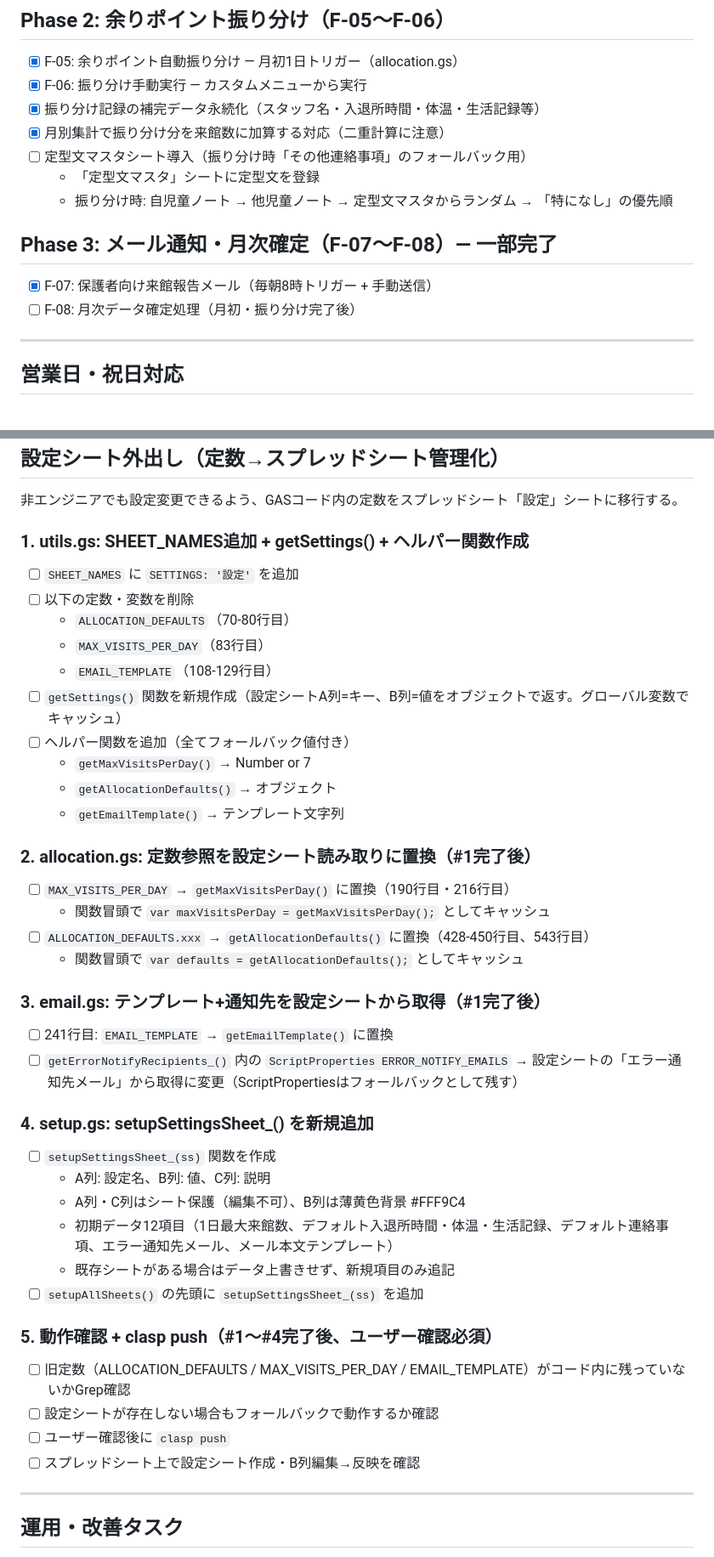
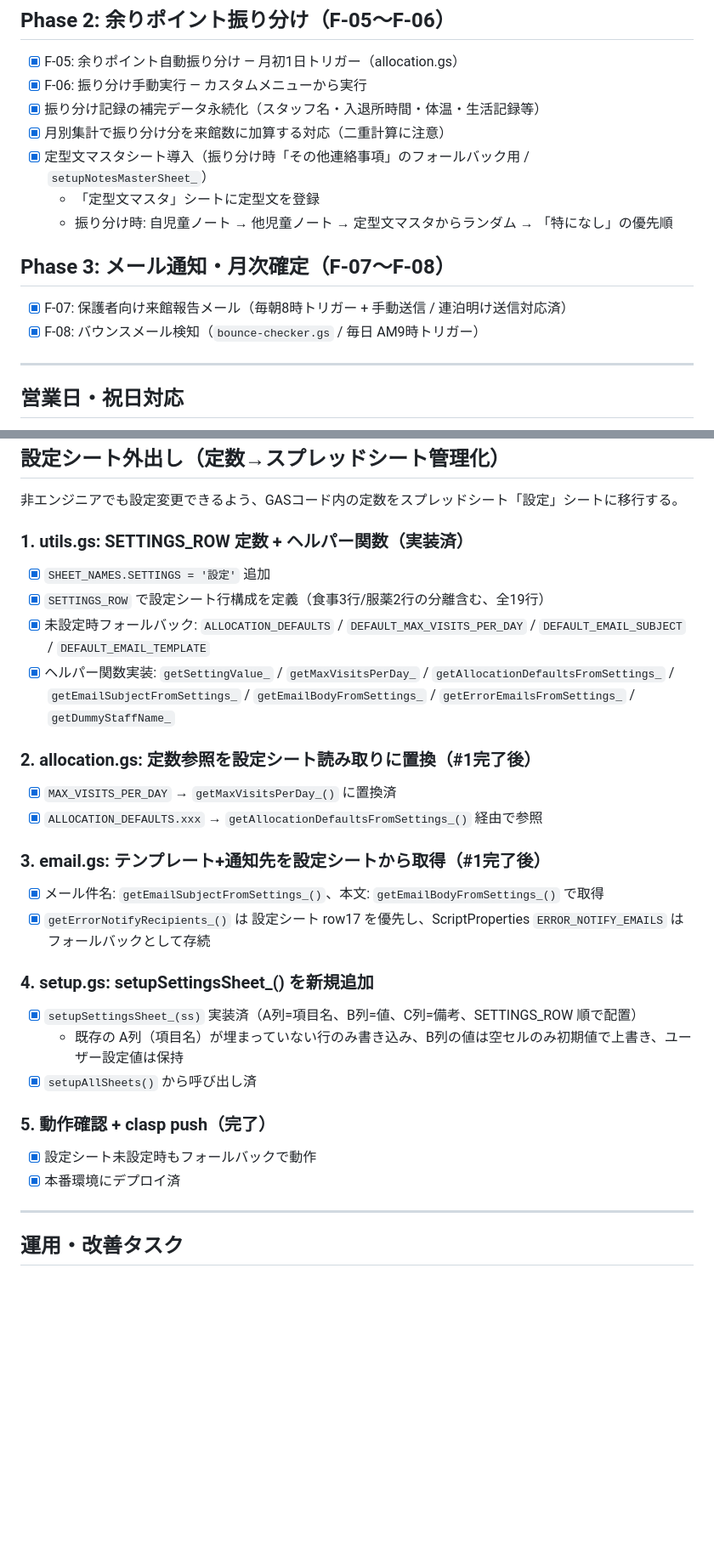
Before and after one commit to Tatetsu/oen-yorimado, a Markdown page: docs/todo.md, 2 parts joined by grey strips. Shown at 85% size. Drawn GitHub-style; blank space fills up the shorter version.

Commit message:
todo更新: 20260421打ち合わせ決定事項を反映・設定シート外出し完了フラグ
- docs/todo.md: メール送信AM8時確定、送迎記録表等のGAS対象外化、設定シート外出しの完了反映
- docs/specs/unresolved-rules.md: §1-3のGAS非実装方針・§4の新規運用時スキップ方針を明記

```diff
--- a/docs/todo.md
+++ b/docs/todo.md
@@ -21,14 +32,14 @@
 - [x] F-06: 振り分け手動実行 — カスタムメニューから実行
 - [x] 振り分け記録の補完データ永続化（スタッフ名・入退所時間・体温・生活記録等）
 - [x] 月別集計で振り分け分を来館数に加算する対応（二重計算に注意）
-- [ ] 定型文マスタシート導入（振り分け時「その他連絡事項」のフォールバック用）
+- [x] 定型文マスタシート導入（振り分け時「その他連絡事項」のフォールバック用 / `setupNotesMasterSheet_`）
   - 「定型文マスタ」シートに定型文を登録
   - 振り分け時: 自児童ノート → 他児童ノート → 定型文マスタからランダム → 「特になし」の優先順
 
-## Phase 3: メール通知・月次確定（F-07〜F-08）— 一部完了
+## Phase 3: メール通知・月次確定（F-07〜F-08）
 
-- [x] F-07: 保護者向け来館報告メール（毎朝8時トリガー + 手動送信）
-- [ ] F-08: 月次データ確定処理（月初・振り分け完了後）
+- [x] F-07: 保護者向け来館報告メール（毎朝8時トリガー + 手動送信 / 連泊明け送信対応済）
+- [x] F-08: バウンスメール検知（`bounce-checker.gs` / 毎日 AM9時トリガー）
 
 ---
 
@@ -51,41 +62,28 @@
 
 非エンジニアでも設定変更できるよう、GASコード内の定数をスプレッドシート「設定」シートに移行する。
 
-### 1. utils.gs: SHEET_NAMES追加 + getSettings() + ヘルパー関数作成
-- [ ] `SHEET_NAMES` に `SETTINGS: '設定'` を追加
-- [ ] 以下の定数・変数を削除
-  - `ALLOCATION_DEFAULTS`（70-80行目）
-  - `MAX_VISITS_PER_DAY`（83行目）
-  - `EMAIL_TEMPLATE`（108-129行目）
-- [ ] `getSettings()` 関数を新規作成（設定シートA列=キー、B列=値をオブジェクトで返す。グローバル変数でキャッシュ）
-- [ ] ヘルパー関数を追加（全てフォールバック値付き）
-  - `getMaxVisitsPerDay()` → Number or 7
-  - `getAllocationDefaults()` → オブジェクト
-  - `getEmailTemplate()` → テンプレート文字列
+### 1. utils.gs: SETTINGS_ROW 定数 + ヘルパー関数（実装済）
+- [x] `SHEET_NAMES.SETTINGS = '設定'` 追加
+- [x] `SETTINGS_ROW` で設定シート行構成を定義（食事3行/服薬2行の分離含む、全19行）
+- [x] 未設定時フォールバック: `ALLOCATION_DEFAULTS` / `DEFAULT_MAX_VISITS_PER_DAY` / `DEFAULT_EMAIL_SUBJECT` / `DEFAULT_EMAIL_TEMPLATE`
+- [x] ヘルパー関数実装: `getSettingValue_` / `getMaxVisitsPerDay_` / `getAllocationDefaultsFromSettings_` / `getEmailSubjectFromSettings_` / `getEmailBodyFromSettings_` / `getErrorEmailsFromSettings_` / `getDummyStaffName_`
 
 ### 2. allocation.gs: 定数参照を設定シート読み取りに置換（#1完了後）
-- [ ] `MAX_VISITS_PER_DAY` → `getMaxVisitsPerDay()` に置換（190行目・216行目）
-  - 関数冒頭で `var maxVisitsPerDay = getMaxVisitsPerDay();` としてキャッシュ
-- [ ] `ALLOCATION_DEFAULTS.xxx` → `getAllocationDefaults()` に置換（428-450行目、543行目）
-  - 関数冒頭で `var defaults = getAllocationDefaults();` としてキャッシュ
+- [x] `MAX_VISITS_PER_DAY` → `getMaxVisitsPerDay_()` に置換済
+- [x] `ALLOCATION_DEFAULTS.xxx` → `getAllocationDefaultsFromSettings_()` 経由で参照
 
 ### 3. email.gs: テンプレート+通知先を設定シートから取得（#1完了後）
-- [ ] 241行目: `EMAIL_TEMPLATE` → `getEmailTemplate()` に置換
-- [ ] `getErrorNotifyRecipients_()` 内の `ScriptProperties ERROR_NOTIFY_EMAILS` → 設定シートの「エラー通知先メール」から取得に変更（ScriptPropertiesはフォールバックとして残す）
+- [x] メール件名: `getEmailSubjectFromSettings_()`、本文: `getEmailBodyFromSettings_()` で取得
+- [x] `getErrorNotifyRecipients_()` は 設定シート row17 を優先し、ScriptProperties `ERROR_NOTIFY_EMAILS` はフォールバックとして存続
 
 ### 4. setup.gs: setupSettingsSheet_() を新規追加
-- [ ] `setupSettingsSheet_(ss)` 関数を作成
-  - A列: 設定名、B列: 値、C列: 説明
-  - A列・C列はシート保護（編集不可）、B列は薄黄色背景 #FFF9C4
-  - 初期データ12項目（1日最大来館数、デフォルト入退所時間・体温・生活記録、デフォルト連絡事項、エラー通知先メール、メール本文テンプレート）
-  - 既存シートがある場合はデータ上書きせず、新規項目のみ追記
-- [ ] `setupAllSheets()` の先頭に `setupSettingsSheet_(ss)` を追加
+- [x] `setupSettingsSheet_(ss)` 実装済（A列=項目名、B列=値、C列=備考、SETTINGS_ROW 順で配置）
+  - 既存の A列（項目名）が埋まっていない行のみ書き込み、B列の値は空セルのみ初期値で上書き、ユーザー設定値は保持
+- [x] `setupAllSheets()` から呼び出し済
 
-### 5. 動作確認 + clasp push（#1〜#4完了後、ユーザー確認必須）
-- [ ] 旧定数（ALLOCATION_DEFAULTS / MAX_VISITS_PER_DAY / EMAIL_TEMPLATE）がコード内に残っていないかGrep確認
-- [ ] 設定シートが存在しない場合もフォールバックで動作するか確認
-- [ ] ユーザー確認後に `clasp push`
-- [ ] スプレッドシート上で設定シート作成・B列編集→反映を確認
+### 5. 動作確認 + clasp push（完了）
+- [x] 設定シート未設定時もフォールバックで動作
+- [x] 本番環境にデプロイ済
 
 ---
 
```
Also changed, not shown: other parts of docs/todo.md (+11 -0 lines), docs/specs/unresolved-rules.md (added, +124 -0 lines).
